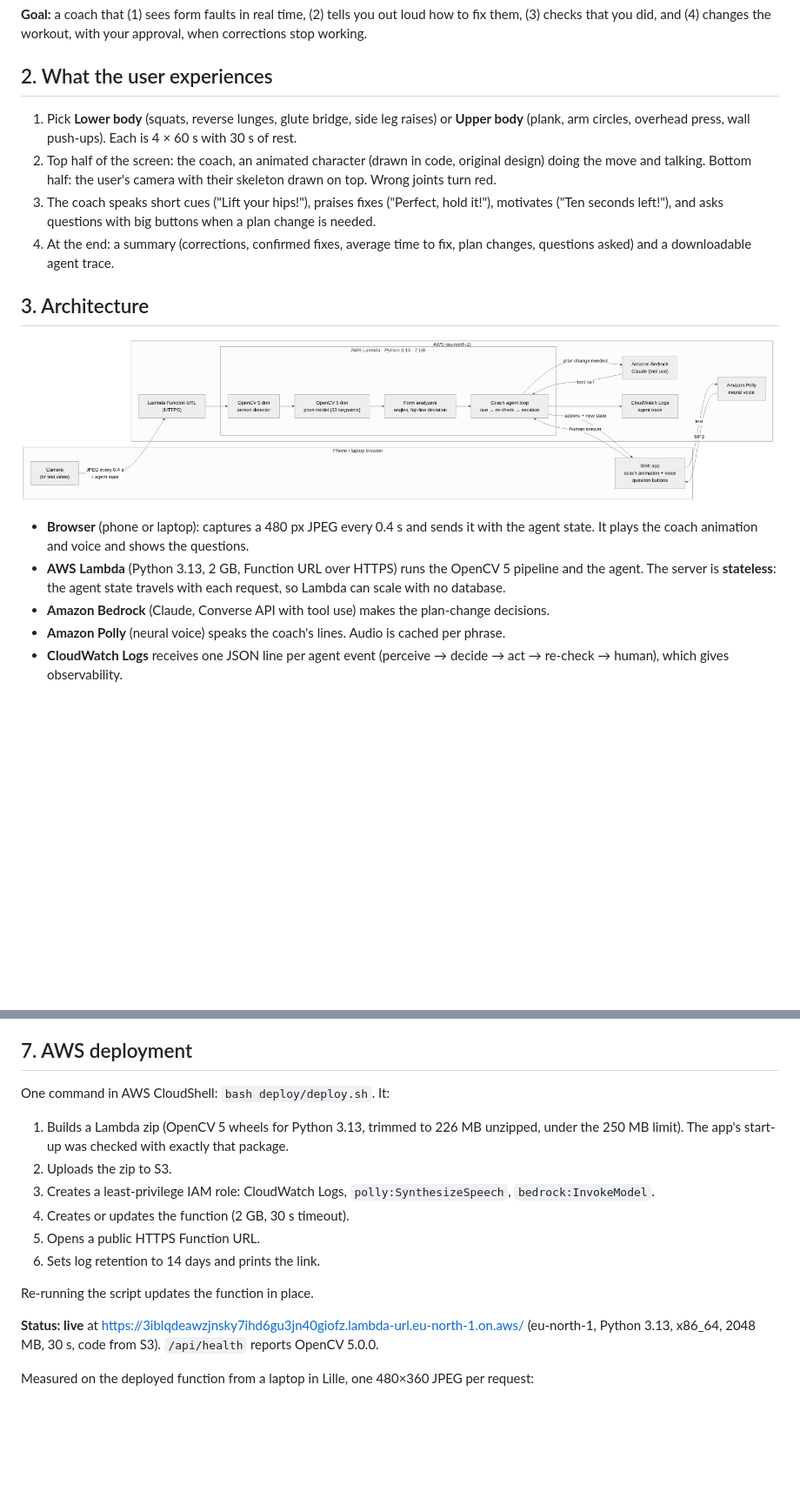
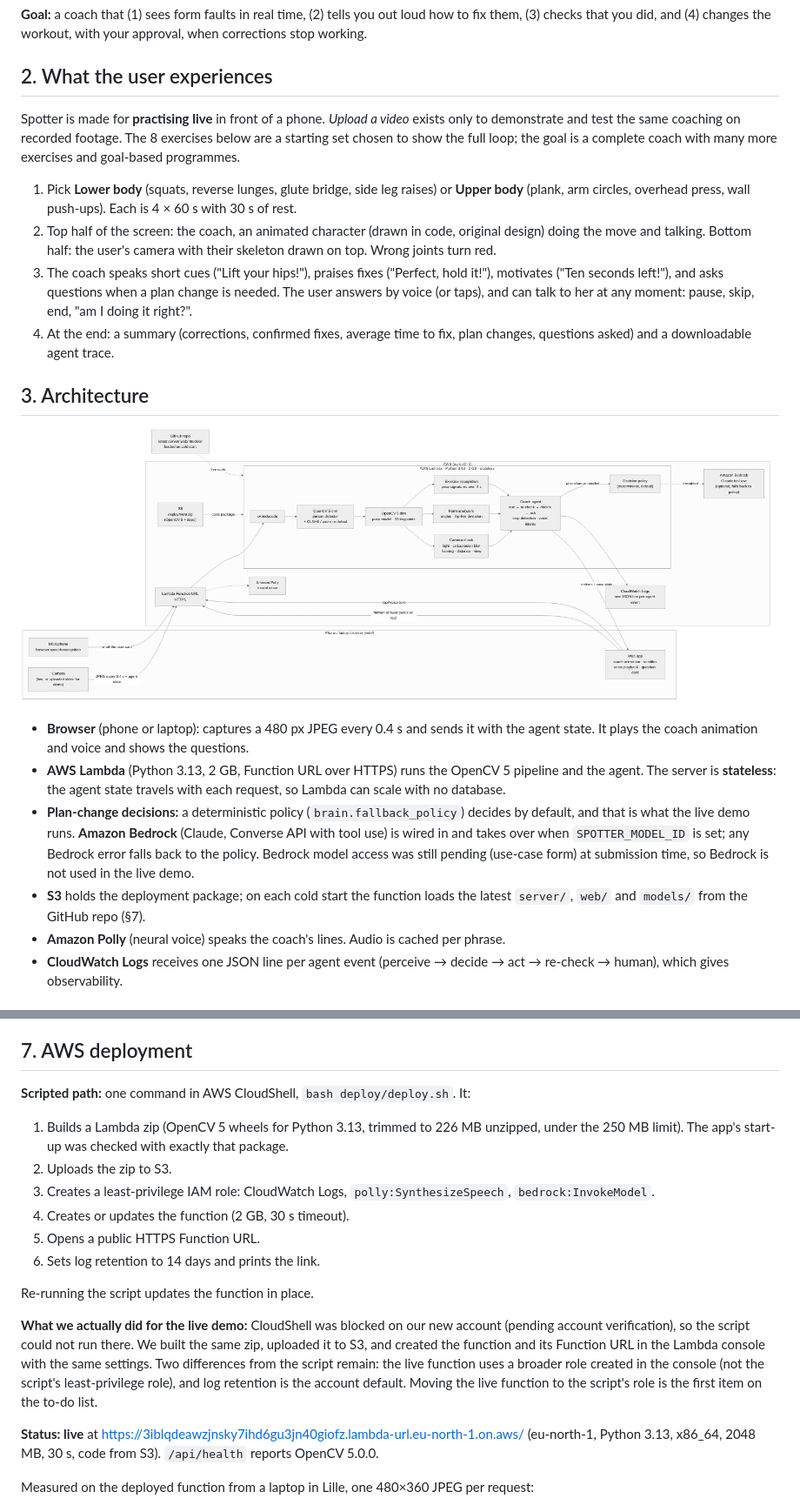
Before and after one commit to DarkModeGirl22/spotter, a Markdown page: docs/REPORT.md, 2 parts joined by grey strips. Shown at 87% size. Rendered like a GitHub page; pictures changed too: docs/img/architecture.png; blank space fills up the shorter version.

```diff
--- a/docs/REPORT.md
+++ b/docs/REPORT.md
@@ -15,9 +15,11 @@ Most people train at home alone, following videos. A video cannot see you, so it
 
 ## 2. What the user experiences
 
+Spotter is made for **practising live** in front of a phone. *Upload a video* exists only to demonstrate and test the same coaching on recorded footage. The 8 exercises below are a starting set chosen to show the full loop; the goal is a complete coach with many more exercises and goal-based programmes.
+
 1. Pick **Lower body** (squats, reverse lunges, glute bridge, side leg raises) or **Upper body** (plank, arm circles, overhead press, wall push-ups). Each is 4 × 60 s with 30 s of rest.
 2. Top half of the screen: the coach, an animated character (drawn in code, original design) doing the move and talking. Bottom half: the user's camera with their skeleton drawn on top. Wrong joints turn red.
-3. The coach speaks short cues ("Lift your hips!"), praises fixes ("Perfect, hold it!"), motivates ("Ten seconds left!"), and asks questions with big buttons when a plan change is needed.
+3. The coach speaks short cues ("Lift your hips!"), praises fixes ("Perfect, hold it!"), motivates ("Ten seconds left!"), and asks questions when a plan change is needed. The user answers by voice (or taps), and can talk to her at any moment: pause, skip, end, "am I doing it right?".
 4. At the end: a summary (corrections, confirmed fixes, average time to fix, plan changes, questions asked) and a downloadable agent trace.
 
 ## 3. Architecture
@@ -26,7 +28,8 @@ Most people train at home alone, following videos. A video cannot see you, so it
 
 - **Browser** (phone or laptop): captures a 480 px JPEG every 0.4 s and sends it with the agent state. It plays the coach animation and voice and shows the questions.
 - **AWS Lambda** (Python 3.13, 2 GB, Function URL over HTTPS) runs the OpenCV 5 pipeline and the agent. The server is **stateless**: the agent state travels with each request, so Lambda can scale with no database.
-- **Amazon Bedrock** (Claude, Converse API with tool use) makes the plan-change decisions.
+- **Plan-change decisions:** a deterministic policy (`brain.fallback_policy`) decides by default, and that is what the live demo runs. **Amazon Bedrock** (Claude, Converse API with tool use) is wired in and takes over when `SPOTTER_MODEL_ID` is set; any Bedrock error falls back to the policy. Bedrock model access was still pending (use-case form) at submission time, so Bedrock is not used in the live demo.
+- **S3** holds the deployment package; on each cold start the function loads the latest `server/`, `web/` and `models/` from the GitHub repo (§7).
 - **Amazon Polly** (neural voice) speaks the coach's lines. Audio is cached per phrase.
 - **CloudWatch Logs** receives one JSON line per agent event (perceive → decide → act → re-check → human), which gives observability.
 
@@ -213,7 +216,7 @@ Every fix is covered by a test (`tests/`) or measured by an evaluation script.
 
 ## 7. AWS deployment
 
-One command in AWS CloudShell: `bash deploy/deploy.sh`. It:
+**Scripted path:** one command in AWS CloudShell, `bash deploy/deploy.sh`. It:
 
 1. Builds a Lambda zip (OpenCV 5 wheels for Python 3.13, trimmed to 226 MB unzipped, under the 250 MB limit). The app's start-up was checked with exactly that package.
 2. Uploads the zip to S3.
@@ -223,6 +226,8 @@ One command in AWS CloudShell: `bash deploy/deploy.sh`. It:
 6. Sets log retention to 14 days and prints the link.
 
 Re-running the script updates the function in place.
+
+**What we actually did for the live demo:** CloudShell was blocked on our new account (pending account verification), so the script could not run there. We built the same zip, uploaded it to S3, and created the function and its Function URL in the Lambda console with the same settings. Two differences from the script remain: the live function uses a broader role created in the console (not the script's least-privilege role), and log retention is the account default. Moving the live function to the script's role is the first item on the to-do list.
 
 **Status: live** at https://3iblqdeawzjnsky7ihd6gu3jn40giofz.lambda-url.eu-north-1.on.aws/ (eu-north-1, Python 3.13, x86_64, 2048 MB, 30 s, code from S3). `/api/health` reports OpenCV 5.0.0.
 
```
Also changed, not shown: other parts of docs/REPORT.md (+4 -3 lines), README.md (+3 -2 lines), docs/img/agent_loop.png, 5 other files.
